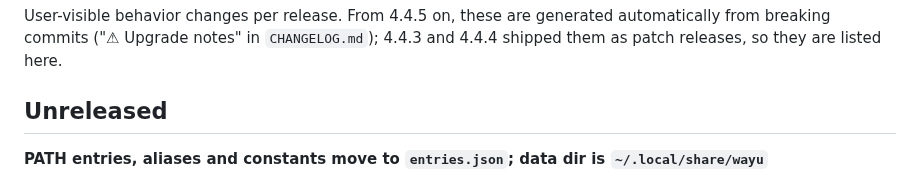
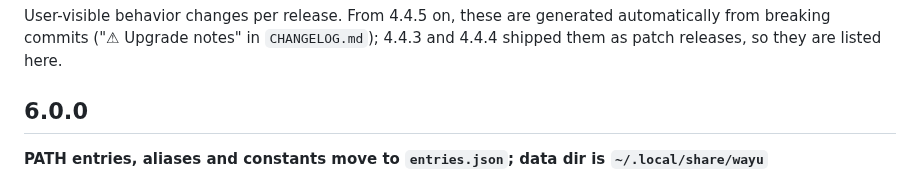
Before and after one commit to dvrd/wayu, a Markdown page: docs/UPGRADING.md, the part around the change. Drawn GitHub-style.

Commit message:
docs(upgrading): 6.0.0

```diff
--- a/docs/UPGRADING.md
+++ b/docs/UPGRADING.md
@@ -4,7 +4,7 @@ User-visible behavior changes per release. From 4.4.5 on, these are generated
 automatically from breaking commits ("⚠ Upgrade notes" in `CHANGELOG.md`);
 4.4.3 and 4.4.4 shipped them as patch releases, so they are listed here.
 
-## Unreleased
+## 6.0.0
 
 **PATH entries, aliases and constants move to `entries.json`; data dir is
 `~/.local/share/wayu`**
```
